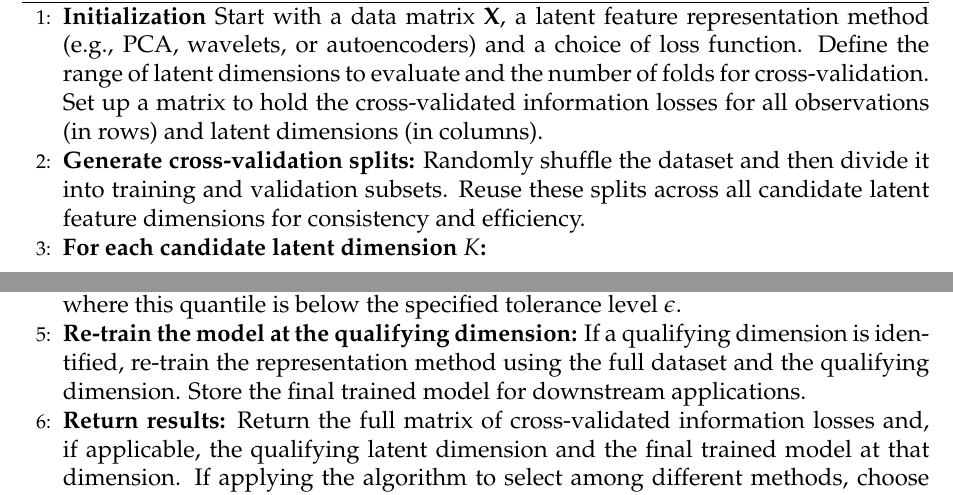
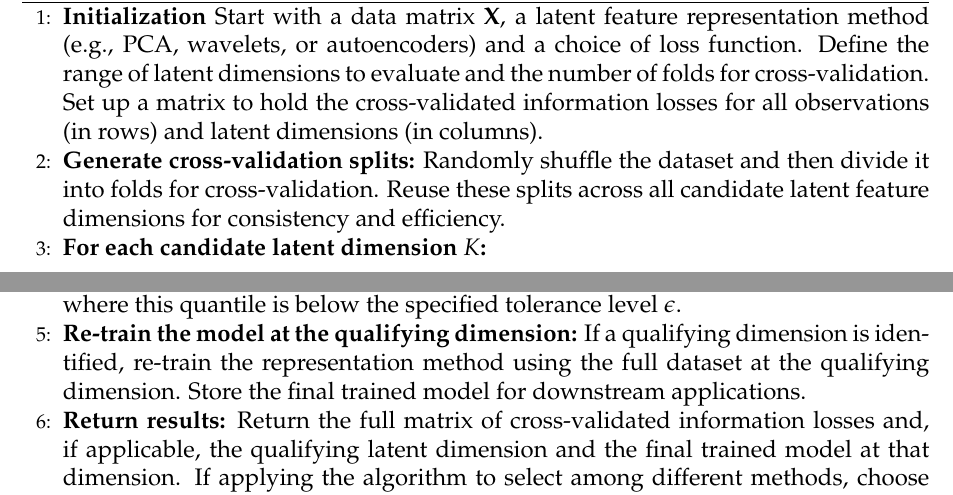
Before and after one commit to edwardgunning/MANUSCRIPT-CLaRe, a LaTeX paper (main.tex, which reads main/materials-and-methods.tex): two parts of page 13 of 43, joined at a grey line, cut so that both start at the same text. Compiled offline with pdfLaTeX.

Commit message:
Updates from Overleaf

```diff
--- a/main/materials-and-methods.tex
+++ b/main/materials-and-methods.tex
@@ -133,7 +133,7 @@ Algorithm 1 provides a high-level overview of the full CoLLaRe framework for eva
 
 \State \textbf{Initialization} Start with a data matrix $\mathbf{X}$, a latent feature representation method (e.g., PCA, wavelets, or autoencoders) and a choice of loss function. Define the range of latent dimensions to evaluate and the number of folds for cross-validation. Set up a matrix to hold the cross-validated information losses for all observations (in rows) and latent dimensions (in columns).
 
-\State \textbf{Generate cross-validation splits:} Randomly shuffle the dataset and then divide it into training and validation subsets. Reuse these splits across all candidate latent feature dimensions for consistency and efficiency.
+\State \textbf{Generate cross-validation splits:} Randomly shuffle the dataset and then divide it into folds for cross-validation. Reuse these splits across all candidate latent feature dimensions for consistency and efficiency.
 
 \State \textbf{For each candidate latent dimension $K$:}
 \begin{enumerate}[a.]
@@ -160,7 +160,7 @@ Algorithm 1 provides a high-level overview of the full CoLLaRe framework for eva
 
 \State \textbf{Identify the qualifying dimension:} For each latent dimension, compute the $\alpha$th quantile (e.g., 95th percentile) of the information loss across all observations as specified by the attainment rate $\alpha$. Select the smallest latent feature dimension where this quantile is below the specified tolerance level $\epsilon$.
 
-\State \textbf{Re-train the model at the qualifying dimension:} If a qualifying dimension is identified, re-train the representation method using the full dataset and the qualifying dimension. Store the final trained model for downstream applications.
+\State \textbf{Re-train the model at the qualifying dimension:} If a qualifying dimension is identified, re-train the representation method using the full dataset at the qualifying dimension. Store the final trained model for downstream applications.
 
 \State \textbf{Return results:} Return the full matrix of cross-validated information losses and, if applicable, the qualifying latent dimension and the final trained model at that dimension. If applying the algorithm to select among different methods, choose the method with the smallest qualifying dimension.
 
```
